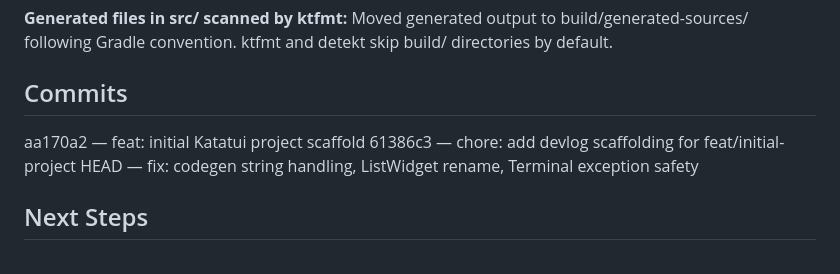
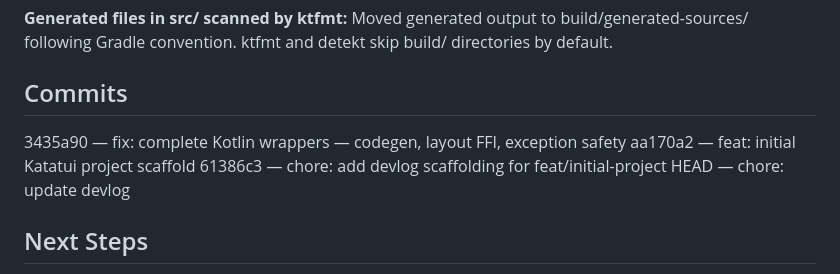
Before and after one commit to hyeons-lab/katatui, a Markdown page: devlog/000001-feat-initial-project.md, the part around the change. Drawn GitHub-style.

Commit message:
chore: update devlog

```diff
--- a/devlog/000001-feat-initial-project.md
+++ b/devlog/000001-feat-initial-project.md
@@ -74,9 +74,10 @@ Create the initial Katatui project: a Kotlin Multiplatform Native library that w
 
 ## Commits
 
+3435a90 — fix: complete Kotlin wrappers — codegen, layout FFI, exception safety
 aa170a2 — feat: initial Katatui project scaffold
 61386c3 — chore: add devlog scaffolding for feat/initial-project
-HEAD — fix: codegen string handling, ListWidget rename, Terminal exception safety
+HEAD — chore: update devlog
 
 ## Next Steps
 
```
